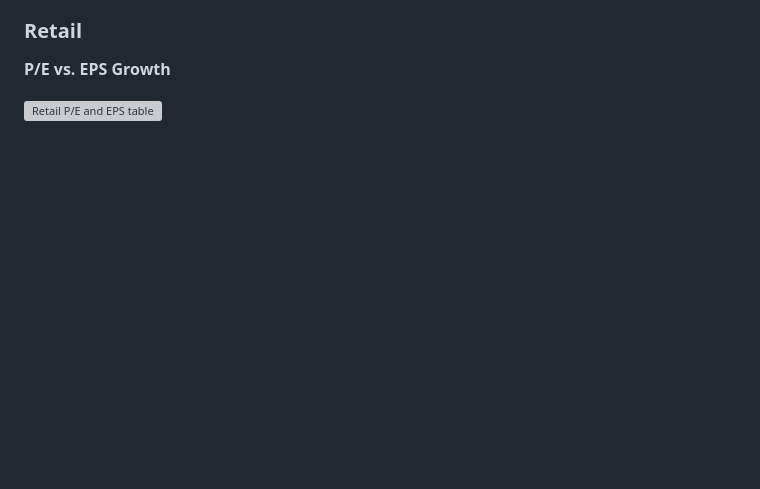
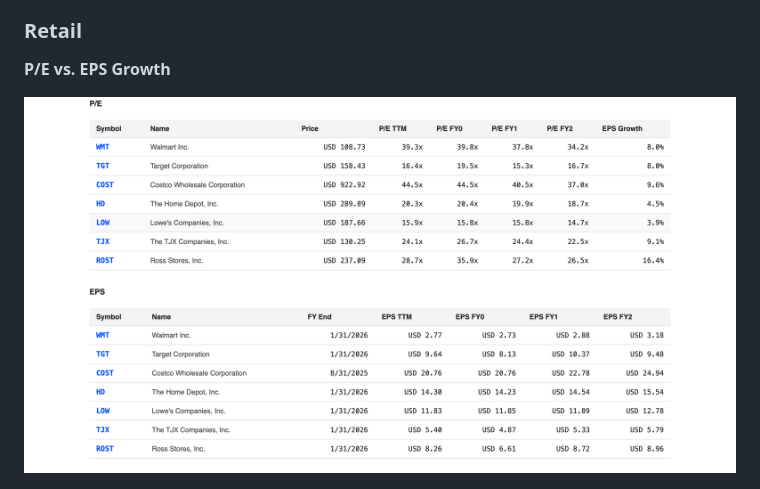
Before and after one commit to cemacrae/financial_dashboard, a Markdown page: README.md, the part around the change. GitHub-like rendering; blank space fills up the shorter version; grey boxes are pictures that could not be loaded.

Commit message:
Fix Retail P/E and EPS table screnshot in README

```diff
--- a/README.md
+++ b/README.md
@@ -65,7 +65,7 @@ Group averages: MCap/Rev FY0 ≈ 12.4x, Revenue Growth ≈ 26.3%. Unlike the P/E
 ### Retail
 **P/E vs. EPS Growth**
 
-![Retail P/E and EPS table](screenshots/retail-PE&EPS_table)
+![Retail P/E and EPS table](screenshots/retail-PE&EPS_table.png)
 
 ![Retail P/E FY0 vs. EPS Growth chart](screenshots/retail-PE_FY0_vs._EPS_Growth_chart.png)
 
```
